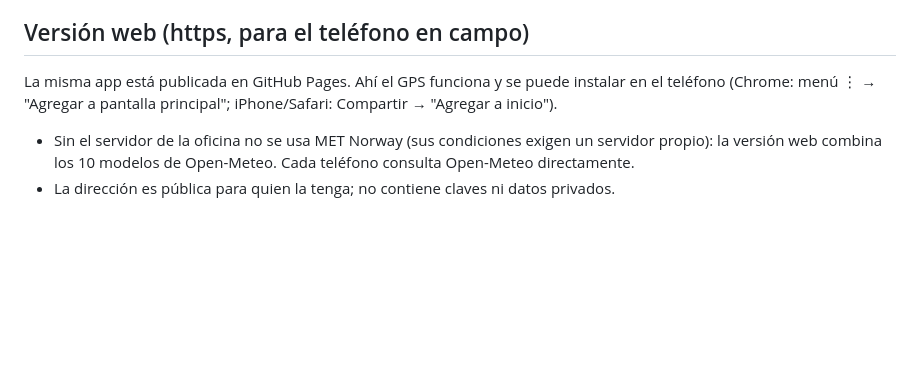
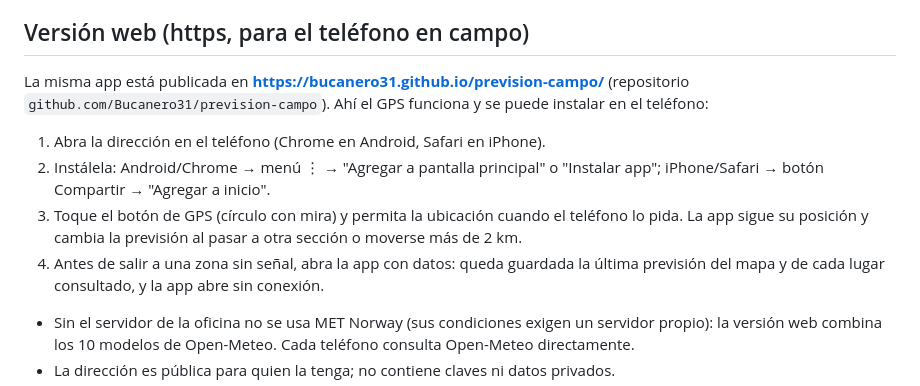
Before and after one commit to Bucanero31/prevision-campo, a Markdown page: LEEME.md, the part around the change. GitHub-like rendering; blank space fills up the shorter version.

Commit message:
LEEME: dirección de la web y pasos para usarla en el teléfono
Co-Authored-By: Claude Opus 5.5 <noreply@anthropic.com>

```diff
--- a/LEEME.md
+++ b/LEEME.md
@@ -15,8 +15,16 @@ municipal y sección, combinando varios modelos meteorológicos, para planificar
 
 ## Versión web (https, para el teléfono en campo)
 
-La misma app está publicada en GitHub Pages. Ahí el GPS funciona y se puede instalar en el teléfono
-(Chrome: menú ⋮ → "Agregar a pantalla principal"; iPhone/Safari: Compartir → "Agregar a inicio").
+La misma app está publicada en **https://bucanero31.github.io/prevision-campo/** (repositorio
+`github.com/Bucanero31/prevision-campo`). Ahí el GPS funciona y se puede instalar en el teléfono:
+
+1. Abra la dirección en el teléfono (Chrome en Android, Safari en iPhone).
+2. Instálela: Android/Chrome → menú ⋮ → "Agregar a pantalla principal" o "Instalar app";
+   iPhone/Safari → botón Compartir → "Agregar a inicio".
+3. Toque el botón de GPS (círculo con mira) y permita la ubicación cuando el teléfono lo pida.
+   La app sigue su posición y cambia la previsión al pasar a otra sección o moverse más de 2 km.
+4. Antes de salir a una zona sin señal, abra la app con datos: queda guardada la última previsión
+   del mapa y de cada lugar consultado, y la app abre sin conexión.
 
 - Sin el servidor de la oficina no se usa MET Norway (sus condiciones exigen un servidor propio):
   la versión web combina los 10 modelos de Open-Meteo. Cada teléfono consulta Open-Meteo directamente.
```
